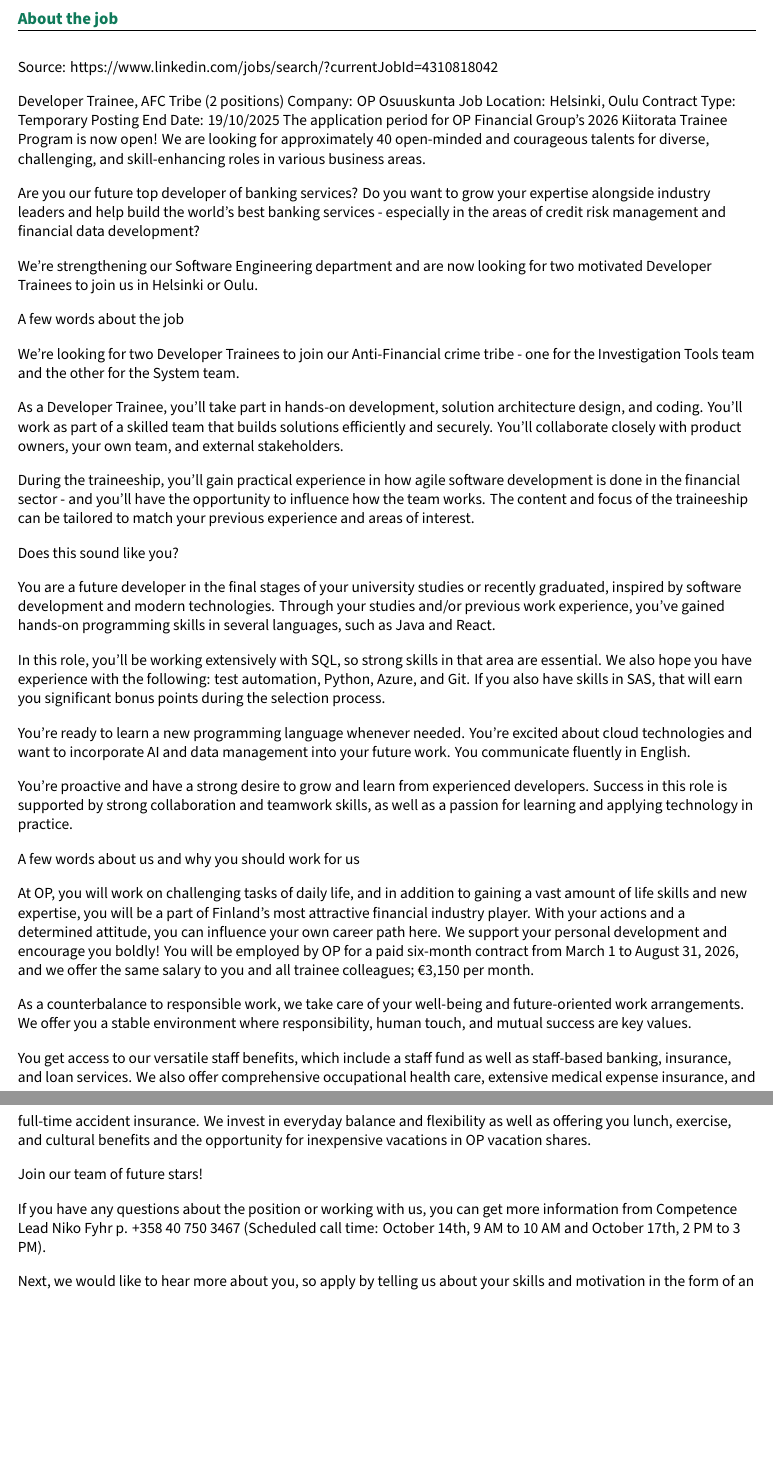
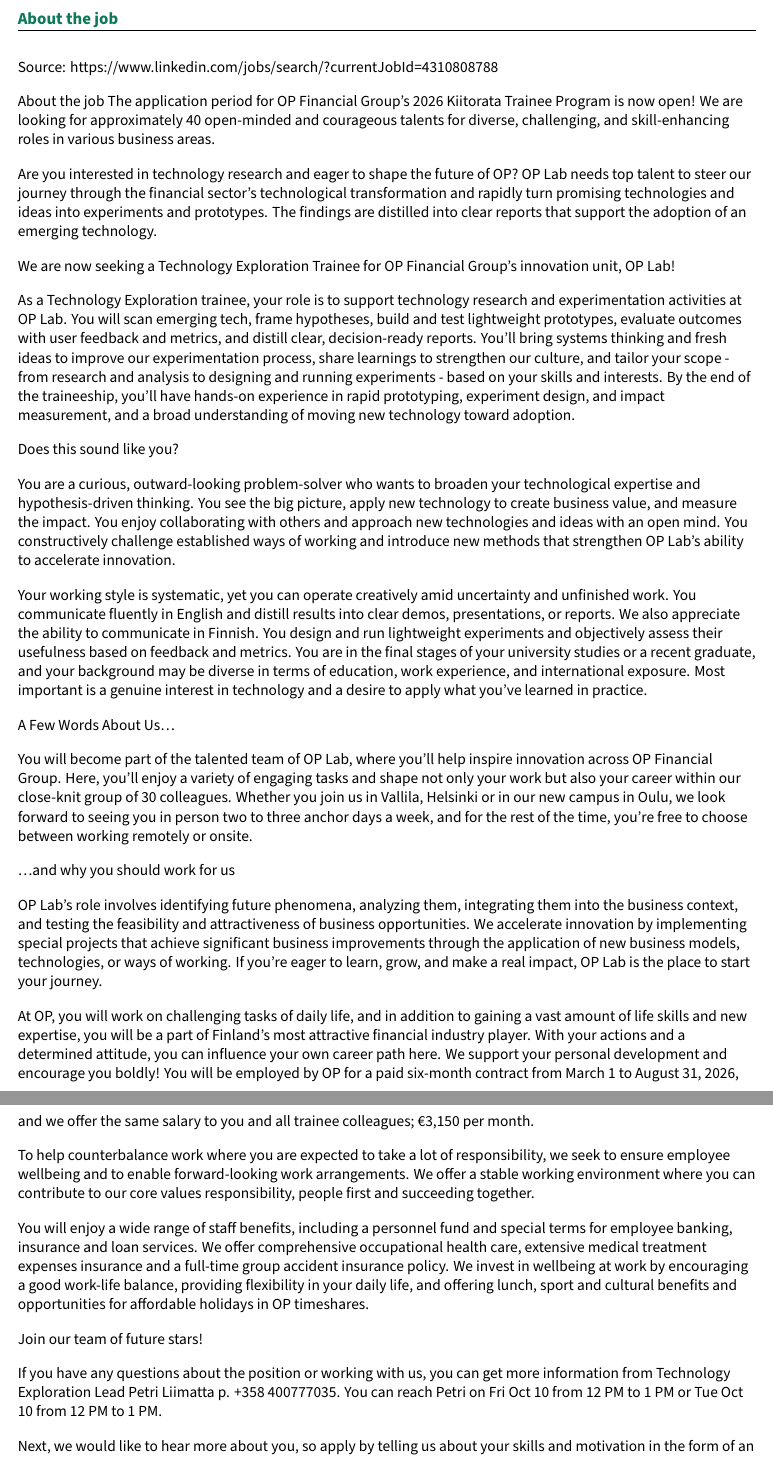
Before and after one commit to Babakfifoo/resume-latex, a LaTeX document (Job Description.tex): two parts of pages 1 and 2 of 2, joined at a grey line, cut so that both start at the same text, the shorter picture padded with empty space. Compiled offline with XeLaTeX.

Commit message:
OP Financial Group Technology Exploration Trainee

```diff
--- a/Job Description.tex
+++ b/Job Description.tex
@@ -115,48 +115,40 @@
 
 	\section{About the job}
 
-Source: https://www.linkedin.com/jobs/search/?currentJobId=4310818042
+Source: https://www.linkedin.com/jobs/search/?currentJobId=4310808788
 
-Developer Trainee, AFC Tribe (2 positions)
-Company:  OP Osuuskunta
-Job Location:  Helsinki, Oulu
-Contract Type:  Temporary
-Posting End Date:  19/10/2025
+About the job
 The application period for OP Financial Group's 2026 Kiitorata Trainee Program is now open! We are looking for approximately 40 open-minded and courageous talents for diverse, challenging, and skill-enhancing roles in various business areas.
 
-Are you our future top developer of banking services? Do you want to grow your expertise alongside industry leaders and help build the world's best banking services - especially in the areas of credit risk management and financial data development?
+Are you interested in technology research and eager to shape the future of OP? OP Lab needs top talent to steer our journey through the financial sector's technological transformation and rapidly turn promising technologies and ideas into experiments and prototypes. The findings are distilled into clear reports that support the adoption of an emerging technology.
 
-We're strengthening our Software Engineering department and are now looking for two motivated Developer Trainees to join us in Helsinki or Oulu.
+We are now seeking a Technology Exploration Trainee for OP Financial Group's innovation unit, OP Lab!
 
-A few words about the job
-
-We're looking for two Developer Trainees to join our Anti-Financial crime tribe - one for the Investigation Tools team and the other for the System team.
-
-As a Developer Trainee, you'll take part in hands-on development, solution architecture design, and coding. You'll work as part of a skilled team that builds solutions efficiently and securely. You'll collaborate closely with product owners, your own team, and external stakeholders.
-
-During the traineeship, you'll gain practical experience in how agile software development is done in the financial sector - and you'll have the opportunity to influence how the team works. The content and focus of the traineeship can be tailored to match your previous experience and areas of interest.
+As a Technology Exploration trainee, your role is to support technology research and experimentation activities at OP Lab. You will scan emerging tech, frame hypotheses, build and test lightweight prototypes, evaluate outcomes with user feedback and metrics, and distill clear, decision-ready reports. You'll bring systems thinking and fresh ideas to improve our experimentation process, share learnings to strengthen our culture, and tailor your scope - from research and analysis to designing and running experiments - based on your skills and interests. By the end of the traineeship, you'll have hands-on experience in rapid prototyping, experiment design, and impact measurement, and a broad understanding of moving new technology toward adoption.
 
 Does this sound like you?
 
-You are a future developer in the final stages of your university studies or recently graduated, inspired by software development and modern technologies. Through your studies and/or previous work experience, you've gained hands-on programming skills in several languages, such as Java and React.
+You are a curious, outward-looking problem-solver who wants to broaden your technological expertise and hypothesis-driven thinking. You see the big picture, apply new technology to create business value, and measure the impact. You enjoy collaborating with others and approach new technologies and ideas with an open mind. You constructively challenge established ways of working and introduce new methods that strengthen OP Lab's ability to accelerate innovation.
 
-In this role, you'll be working extensively with SQL, so strong skills in that area are essential. We also hope you have experience with the following: test automation, Python, Azure, and Git. If you also have skills in SAS, that will earn you significant bonus points during the selection process.
+Your working style is systematic, yet you can operate creatively amid uncertainty and unfinished work. You communicate fluently in English and distill results into clear demos, presentations, or reports. We also appreciate the ability to communicate in Finnish. You design and run lightweight experiments and objectively assess their usefulness based on feedback and metrics. You are in the final stages of your university studies or a recent graduate, and your background may be diverse in terms of education, work experience, and international exposure. Most important is a genuine interest in technology and a desire to apply what you've learned in practice.
 
-You're ready to learn a new programming language whenever needed. You're excited about cloud technologies and want to incorporate AI and data management into your future work. You communicate fluently in English.
+A Few Words About Us…
 
-You're proactive and have a strong desire to grow and learn from experienced developers. Success in this role is supported by strong collaboration and teamwork skills, as well as a passion for learning and applying technology in practice.
+You will become part of the talented team of OP Lab, where you'll help inspire innovation across OP Financial Group. Here, you'll enjoy a variety of engaging tasks and shape not only your work but also your career within our close-knit group of 30 colleagues. Whether you join us in Vallila, Helsinki or in our new campus in Oulu, we look forward to seeing you in person two to three anchor days a week, and for the rest of the time, you're free to choose between working remotely or onsite.
 
-A few words about us and why you should work for us
+…and why you should work for us
 
-At OP, you will work on challenging tasks of daily life, and in addition to gaining a vast amount of life skills and new expertise, you will be a part of Finland's most attractive financial industry player.  With your actions and a determined attitude, you can influence your own career path here. We support your personal development and encourage you boldly! You will be employed by OP for a paid six-month contract from March 1 to August 31, 2026, and we offer the same salary to you and all trainee colleagues; €3,150 per month.
+OP Lab's role involves identifying future phenomena, analyzing them, integrating them into the business context, and testing the feasibility and attractiveness of business opportunities. We accelerate innovation by implementing special projects that achieve significant business improvements through the application of new business models, technologies, or ways of working. If you're eager to learn, grow, and make a real impact, OP Lab is the place to start your journey.
 
-As a counterbalance to responsible work, we take care of your well-being and future-oriented work arrangements. We offer you a stable environment where responsibility, human touch, and mutual success are key values.
+At OP, you will work on challenging tasks of daily life, and in addition to gaining a vast amount of life skills and new expertise, you will be a part of Finland's most attractive financial industry player. With your actions and a determined attitude, you can influence your own career path here. We support your personal development and encourage you boldly! You will be employed by OP for a paid six-month contract from March 1 to August 31, 2026, and we offer the same salary to you and all trainee colleagues; €3,150 per month.
 
-You get access to our versatile staff benefits, which include a staff fund as well as staff-based banking, insurance, and loan services. We also offer comprehensive occupational health care, extensive medical expense insurance, and full-time accident insurance. We invest in everyday balance and flexibility as well as offering you lunch, exercise, and cultural benefits and the opportunity for inexpensive vacations in OP vacation shares.
+To help counterbalance work where you are expected to take a lot of responsibility, we seek to ensure employee wellbeing and to enable forward-looking work arrangements. We offer a stable working environment where you can contribute to our core values responsibility, people first and succeeding together.
+
+You will enjoy a wide range of staff benefits, including a personnel fund and special terms for employee banking, insurance and loan services. We offer comprehensive occupational health care, extensive medical treatment expenses insurance and a full-time group accident insurance policy. We invest in wellbeing at work by encouraging a good work-life balance, providing flexibility in your daily life, and offering lunch, sport and cultural benefits and opportunities for affordable holidays in OP timeshares.
 
 Join our team of future stars!
 
-If you have any questions about the position or working with us, you can get more information from Competence Lead Niko Fyhr p. +358 40 750 3467 (Scheduled call time: October 14th, 9 AM to 10 AM and October 17th, 2 PM to 3 PM).
+If you have any questions about the position or working with us, you can get more information from Technology Exploration Lead Petri Liimatta p. +358 400777035. You can reach Petri on Fri Oct 10 from 12 PM to 1 PM or Tue Oct 10 from 12 PM to 1 PM.
 
 Next, we would like to hear more about you, so apply by telling us about your skills and motivation in the form of an application and video responses. Apply for the position by Sunday, October 19, 2025, at the latest by 1) submitting your application documents via the Apply Now button and 2) additionally responding to our video interview questions through this link.
 
```
Also changed, not shown: cover-letter.tex (+6 -4 lines), Job Description.pdf, Job Description.tex (15 more changed lines).
